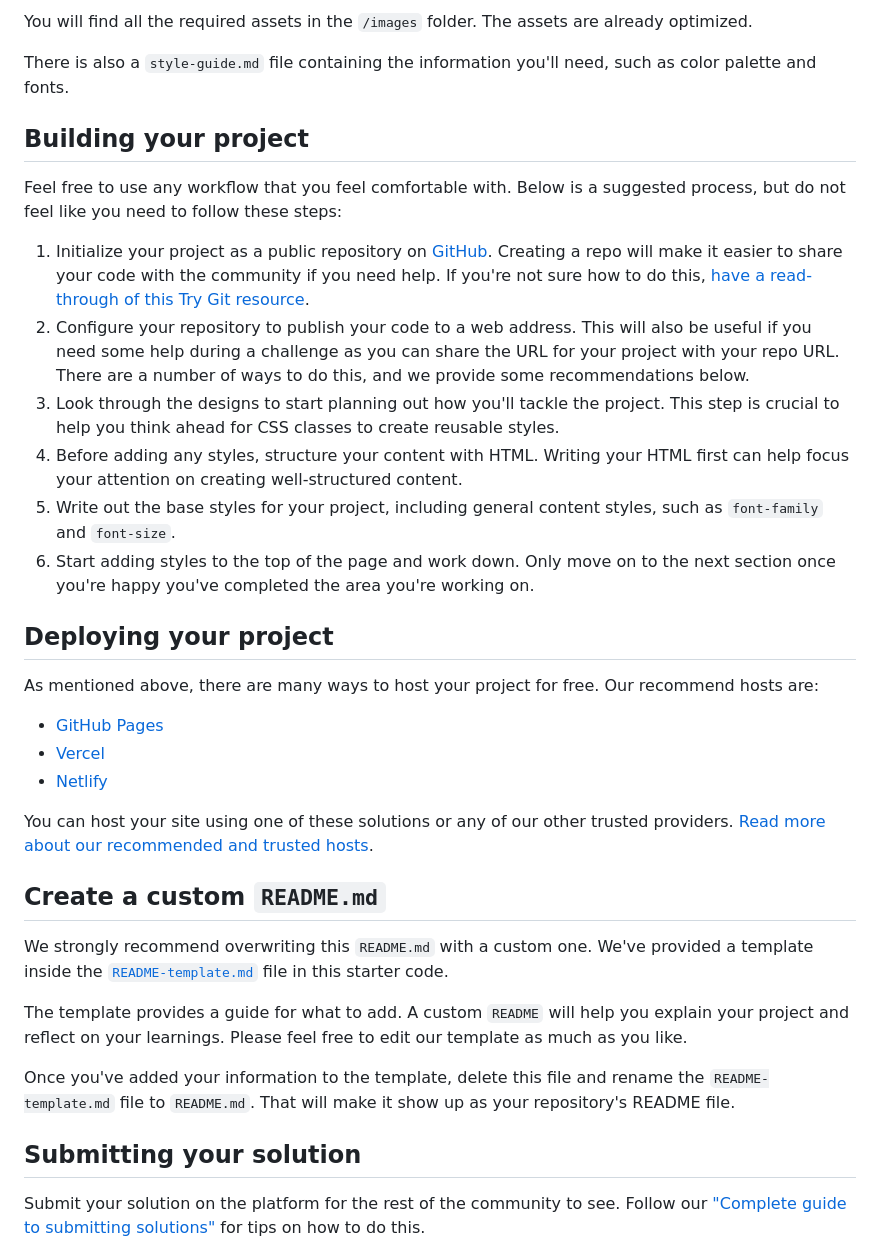
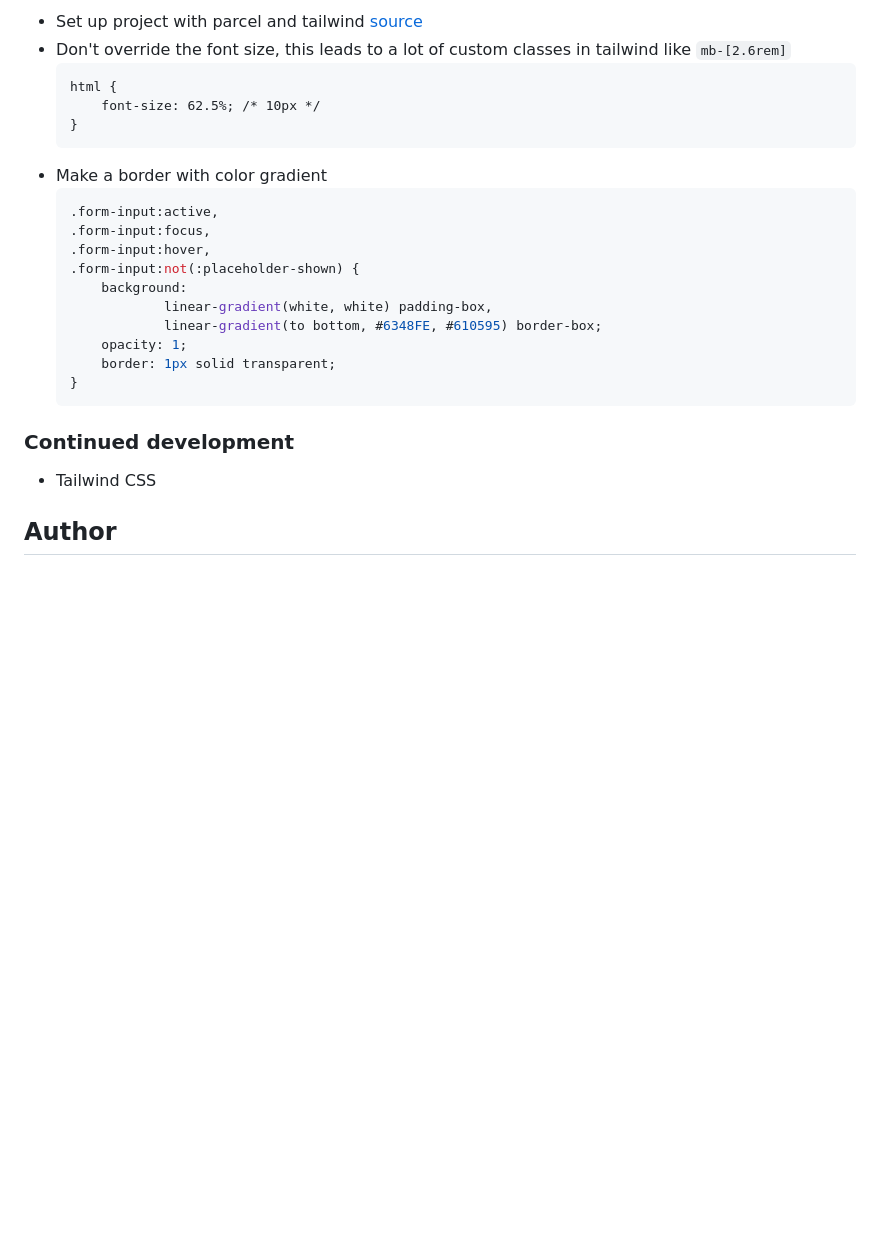
Before and after one commit to movileanuv/interactive-card-details-form-main, a Markdown page: README.md, the part around the change printed below. Rendered like a GitHub page; blank space fills up the shorter version.

````diff
--- a/README.md
+++ b/README.md
@@ -46,38 +50,28 @@ If you would like the design files (we provide Sketch & Figma versions) to inspe
 
-You will find all the required assets in the `/images` folder. The assets are already optimized.
+* Set up project with parcel and tailwind [source](https://tailwindcss.com/docs/guides/parcel)
+* Don't override the font size, this leads to a lot of custom classes in tailwind like `mb-[2.6rem]`
+  ```
+  html {
+      font-size: 62.5%; /* 10px */
+  }
+  ```
+* Make a border with color gradient
+  ```css
+  .form-input:active,
+  .form-input:focus,
+  .form-input:hover,
+  .form-input:not(:placeholder-shown) {
+      background:
+              linear-gradient(white, white) padding-box,
+              linear-gradient(to bottom, #6348FE, #610595) border-box;
+      opacity: 1;
+      border: 1px solid transparent;
+  }
+  ```
 
-There is also a `style-guide.md` file containing the information you'll need, such as color palette and fonts.
+### Continued development
 
-## Building your project
+* Tailwind CSS
 
-Feel free to use any workflow that you feel comfortable with. Below is a suggested process, but do not feel like you need to follow these steps:
+## Author
 
-1. Initialize your project as a public repository on [GitHub](https://github.com/). Creating a repo will make it easier to share your code with the community if you need help. If you're not sure how to do this, [have a read-through of this Try Git resource](https://try.github.io/).
-2. Configure your repository to publish your code to a web address. This will also be useful if you need some help during a challenge as you can share the URL for your project with your repo URL. There are a number of ways to do this, and we provide some recommendations below.
-3. Look through the designs to start planning out how you'll tackle the project. This step is crucial to help you think ahead for CSS classes to create reusable styles.
-4. Before adding any styles, structure your content with HTML. Writing your HTML first can help focus your attention on creating well-structured content.
-5. Write out the base styles for your project, including general content styles, such as `font-family` and `font-size`.
-6. Start adding styles to the top of the page and work down. Only move on to the next section once you're happy you've completed the area you're working on.
-
-## Deploying your project
-
-As mentioned above, there are many ways to host your project for free. Our recommend hosts are:
-
-- [GitHub Pages](https://pages.github.com/)
-- [Vercel](https://vercel.com/)
-- [Netlify](https://www.netlify.com/)
-
-You can host your site using one of these solutions or any of our other trusted providers. [Read more about our recommended and trusted hosts](https://medium.com/frontend-mentor/frontend-mentor-trusted-hosting-providers-bf000dfebe).
-
-## Create a custom `README.md`
-
-We strongly recommend overwriting this `README.md` with a custom one. We've provided a template inside the [`README-template.md`](./README-template.md) file in this starter code.
-
-The template provides a guide for what to add. A custom `README` will help you explain your project and reflect on your learnings. Please feel free to edit our template as much as you like.
-
-Once you've added your information to the template, delete this file and rename the `README-template.md` file to `README.md`. That will make it show up as your repository's README file.
-
-## Submitting your solution
-
-Submit your solution on the platform for the rest of the community to see. Follow our ["Complete guide to submitting solutions"](https://medium.com/frontend-mentor/a-complete-guide-to-submitting-solutions-on-frontend-mentor-ac6384162248) for tips on how to do this.
-
````
Also changed, not shown: other parts of README.md (+29 -45 lines), README-template.md (deleted, +0 -117 lines), screenshot.png (added).
